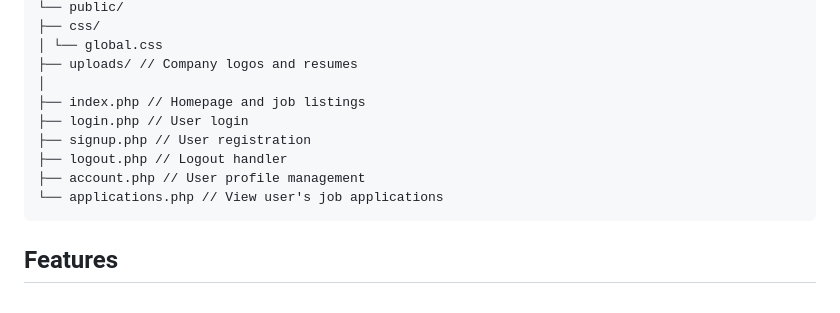
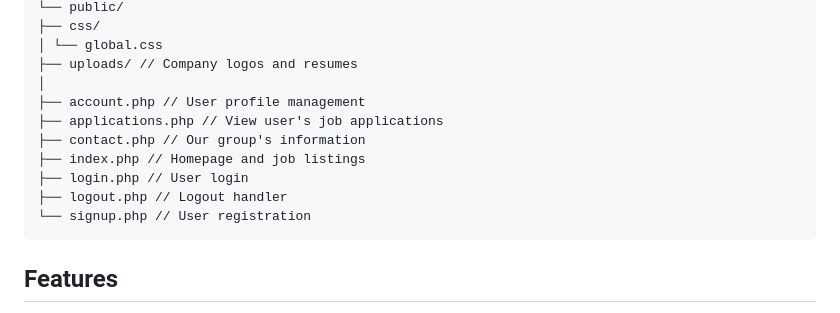
Before and after one commit to YouriRenoud/JobPosting, a Markdown page: README.md, the part around the change. Rendered like a GitHub page.

Commit message:
Fix README.md structure

````diff
--- a/README.md
+++ b/README.md
@@ -92,12 +92,13 @@ WebProgAssignment251/
 │ └── global.css
 ├── uploads/ // Company logos and resumes
 │
+├── account.php // User profile management
+├── applications.php // View user's job applications
+├── contact.php // Our group's information
 ├── index.php // Homepage and job listings
 ├── login.php // User login
-├── signup.php // User registration
 ├── logout.php // Logout handler
-├── account.php // User profile management
-└── applications.php // View user's job applications
+└── signup.php // User registration
 ```
 
 ## Features
````
